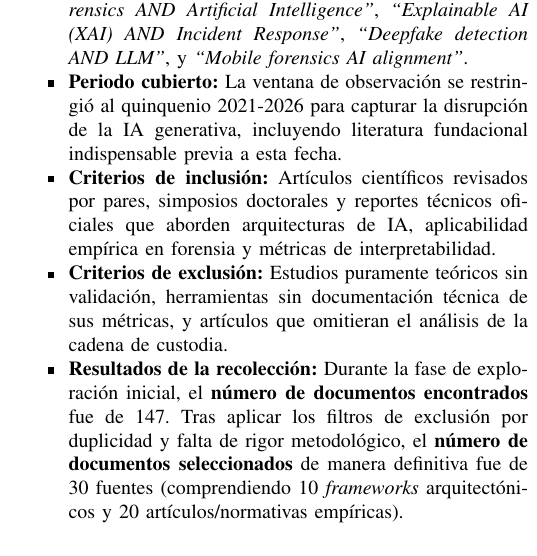
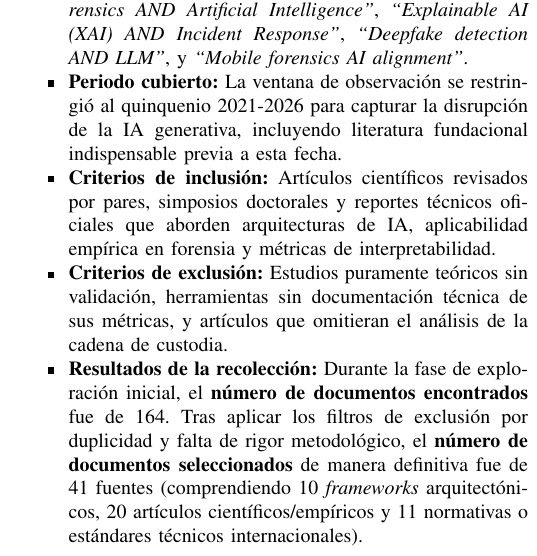
Before and after one commit to AngieGuti/InvestigacionForense, a LaTeX paper (docs/IntegraciondeIAenAnalisisForenseDigital.tex): part of one column of page 2 of 5, cut so that both start at the same text. Compiled offline with pdfLaTeX.

Commit message:
fix: alinear cifras de recolección en metodología con las 41 referencias del .bib

```diff
--- a/docs/IntegraciondeIAenAnalisisForenseDigital.tex
+++ b/docs/IntegraciondeIAenAnalisisForenseDigital.tex
@@ -106,7 +106,7 @@ La presente investigación se fundamentó en una Revisión Sistemática de la Li
     \item \textbf{Periodo cubierto:} La ventana de observación se restringió al quinquenio 2021-2026 para capturar la disrupción de la IA generativa, incluyendo literatura fundacional indispensable previa a esta fecha.
     \item \textbf{Criterios de inclusión:} Artículos científicos revisados por pares, simposios doctorales y reportes técnicos oficiales que aborden arquitecturas de IA, aplicabilidad empírica en forensia y métricas de interpretabilidad.
     \item \textbf{Criterios de exclusión:} Estudios puramente teóricos sin validación, herramientas sin documentación técnica de sus métricas, y artículos que omitieran el análisis de la cadena de custodia.
-    \item \textbf{Resultados de la recolección:} Durante la fase de exploración inicial, el \textbf{número de documentos encontrados} fue de 147. Tras aplicar los filtros de exclusión por duplicidad y falta de rigor metodológico, el \textbf{número de documentos seleccionados} de manera definitiva fue de 30 fuentes (comprendiendo 10 \textit{frameworks} arquitectónicos y 20 artículos/normativas empíricas).
+    \item \textbf{Resultados de la recolección:} Durante la fase de exploración inicial, el \textbf{número de documentos encontrados} fue de 164. Tras aplicar los filtros de exclusión por duplicidad y falta de rigor metodológico, el \textbf{número de documentos seleccionados} de manera definitiva fue de 41 fuentes (comprendiendo 10 \textit{frameworks} arquitectónicos, 20 artículos científicos/empíricos y 11 normativas o estándares técnicos internacionales).
 \end{itemize}
 
 %===========================================================
```
